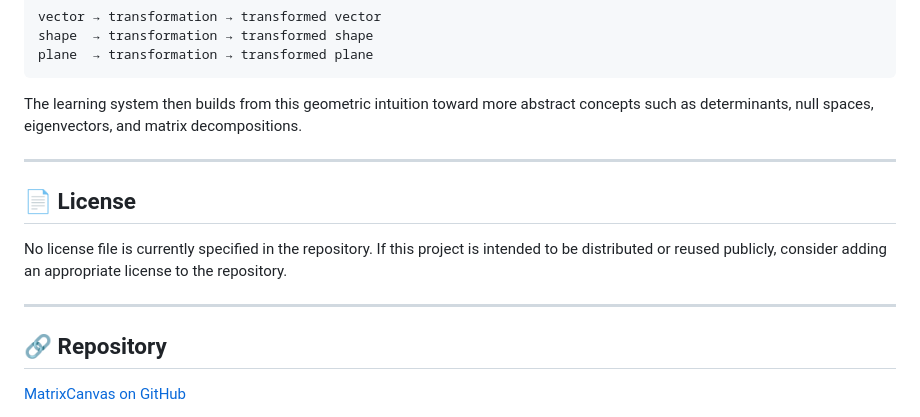
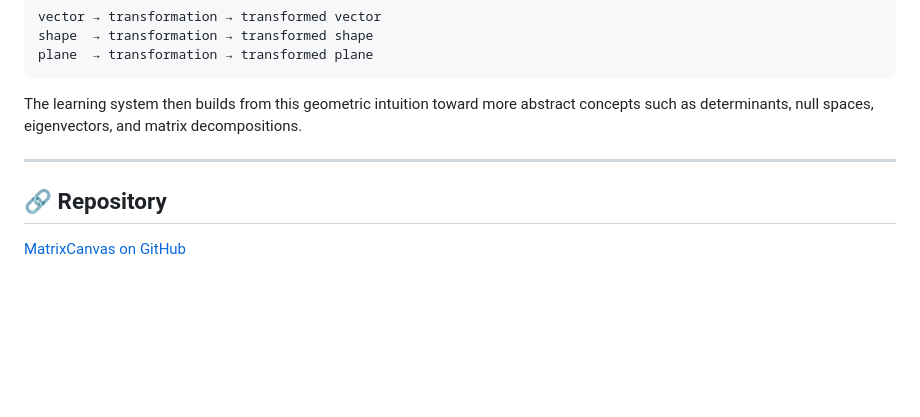
Before and after one commit to ithun-y-ittesaf/MatrixCanvas, a Markdown page: README.md, the part around the change. GitHub-like rendering; blank space fills up the shorter version.

Commit message:
Remove license information from README
Removed license section from README.md.

```diff
--- a/README.md
+++ b/README.md
@@ -440,12 +440,6 @@ The learning system then builds from this geometric intuition toward more abstra
 
 ---
 
-## 📄 License
-
-No license file is currently specified in the repository. If this project is intended to be distributed or reused publicly, consider adding an appropriate license to the repository.
-
----
-
 ## 🔗 Repository
 
 [MatrixCanvas on GitHub](https://github.com/ithun-y-ittesaf/MatrixCanvas)
```
